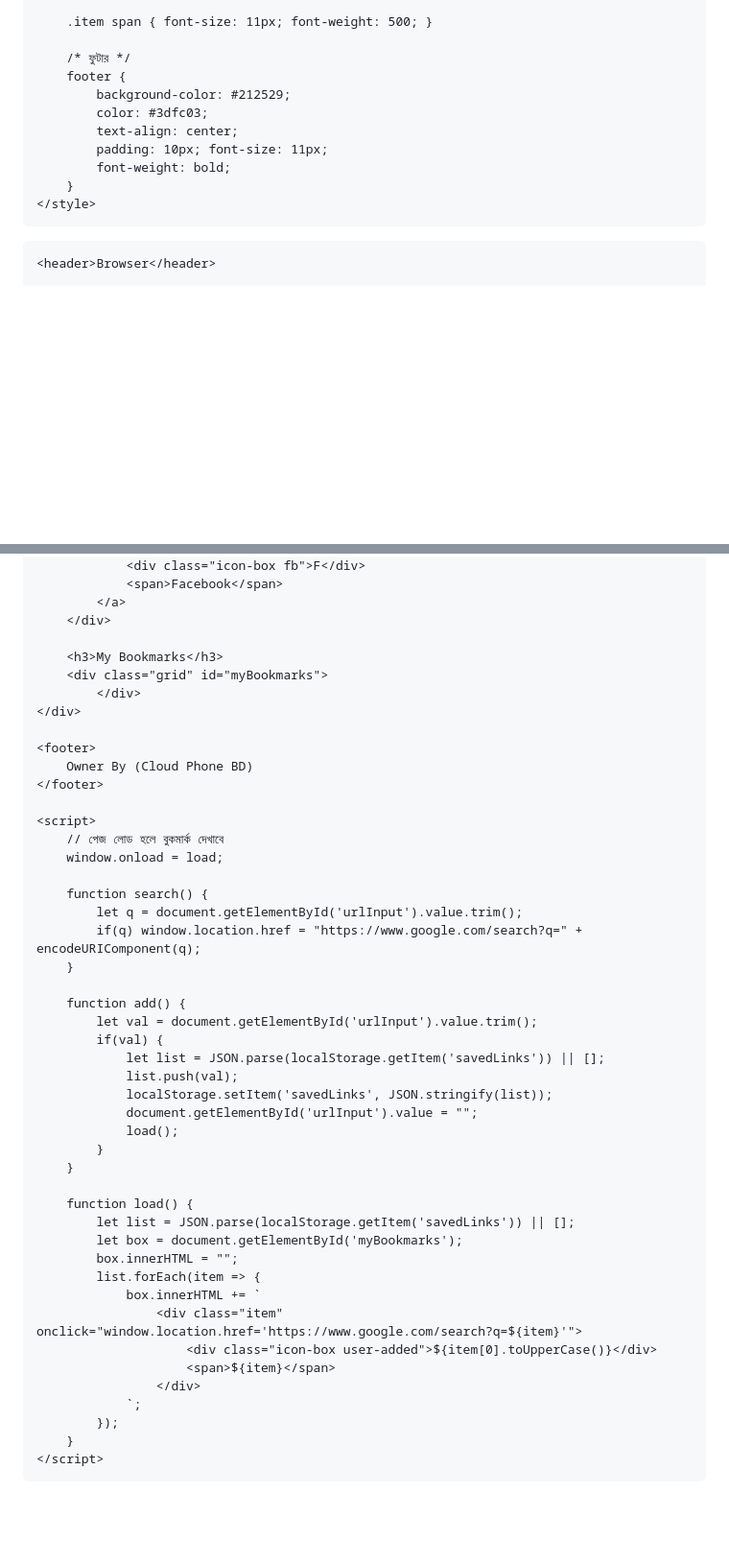
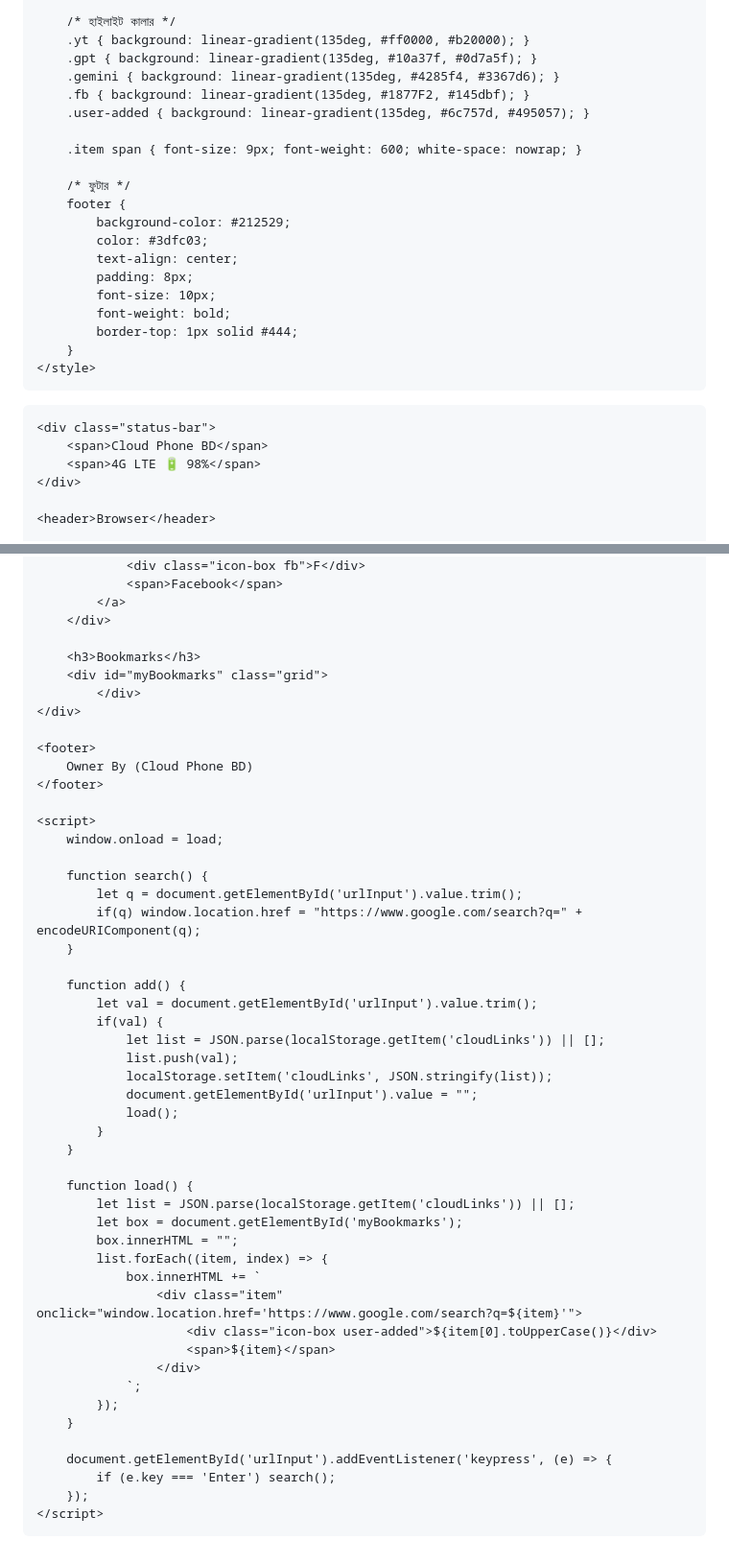
Before and after one commit to lizaislam1357911-alt/Cloud-phone-Browser, a Markdown page: README.md, 2 parts joined by grey strips. Shown at 96% size. GitHub-like rendering; blank space fills up the shorter version.

Commit message:
Cloud Phone BD

```diff
--- a/README.md
+++ b/README.md
@@ -82,17 +107,31 @@
 
-        .item span { font-size: 11px; font-weight: 500; }
+        /* হাইলাইট কালার */
+        .yt { background: linear-gradient(135deg, #ff0000, #b20000); }
+        .gpt { background: linear-gradient(135deg, #10a37f, #0d7a5f); }
+        .gemini { background: linear-gradient(135deg, #4285f4, #3367d6); }
+        .fb { background: linear-gradient(135deg, #1877F2, #145dbf); }
+        .user-added { background: linear-gradient(135deg, #6c757d, #495057); }
+
+        .item span { font-size: 9px; font-weight: 600; white-space: nowrap; }
 
         /* ফুটার */
         footer {
             background-color: #212529;
             color: #3dfc03;
             text-align: center;
-            padding: 10px; font-size: 11px;
+            padding: 8px;
+            font-size: 10px;
             font-weight: bold;
+            border-top: 1px solid #444;
         }
     </style>
 </head>
 <body>
+
+    <div class="status-bar">
+        <span>Cloud Phone BD</span>
+        <span>4G LTE 🔋 98%</span>
+    </div>
 
     <header>Browser</header>
 
@@ -125,8 +164,8 @@
             </a>
         </div>
 
-        <h3>My Bookmarks</h3>
-        <div class="grid" id="myBookmarks">
+        <h3>Bookmarks</h3>
+        <div id="myBookmarks" class="grid">
             </div>
     </div>
 
@@ -135,7 +174,6 @@
     </footer>
 
     <script>
-        // পেজ লোড হলে বুকমার্ক দেখাবে
         window.onload = load;
 
         function search() {
@@ -146,19 +184,19 @@
         function add() {
             let val = document.getElementById('urlInput').value.trim();
             if(val) {
-                let list = JSON.parse(localStorage.getItem('savedLinks')) || [];
+                let list = JSON.parse(localStorage.getItem('cloudLinks')) || [];
                 list.push(val);
-                localStorage.setItem('savedLinks', JSON.stringify(list));
+                localStorage.setItem('cloudLinks', JSON.stringify(list));
                 document.getElementById('urlInput').value = "";
                 load();
             }
         }
 
         function load() {
-            let list = JSON.parse(localStorage.getItem('savedLinks')) || [];
+            let list = JSON.parse(localStorage.getItem('cloudLinks')) || [];
             let box = document.getElementById('myBookmarks');
             box.innerHTML = "";
-            list.forEach(item => {
+            list.forEach((item, index) => {
                 box.innerHTML += `
                     <div class="item" onclick="window.location.href='https://www.google.com/search?q=${item}'">
                         <div class="icon-box user-added">${item[0].toUpperCase()}</div>
@@ -167,6 +205,10 @@
                 `;
             });
         }
+
+        document.getElementById('urlInput').addEventListener('keypress', (e) => {
+            if (e.key === 'Enter') search();
+        });
     </script>
 
 </body>
```
Also changed, not shown: other parts of README.md (+51 -26 lines).
